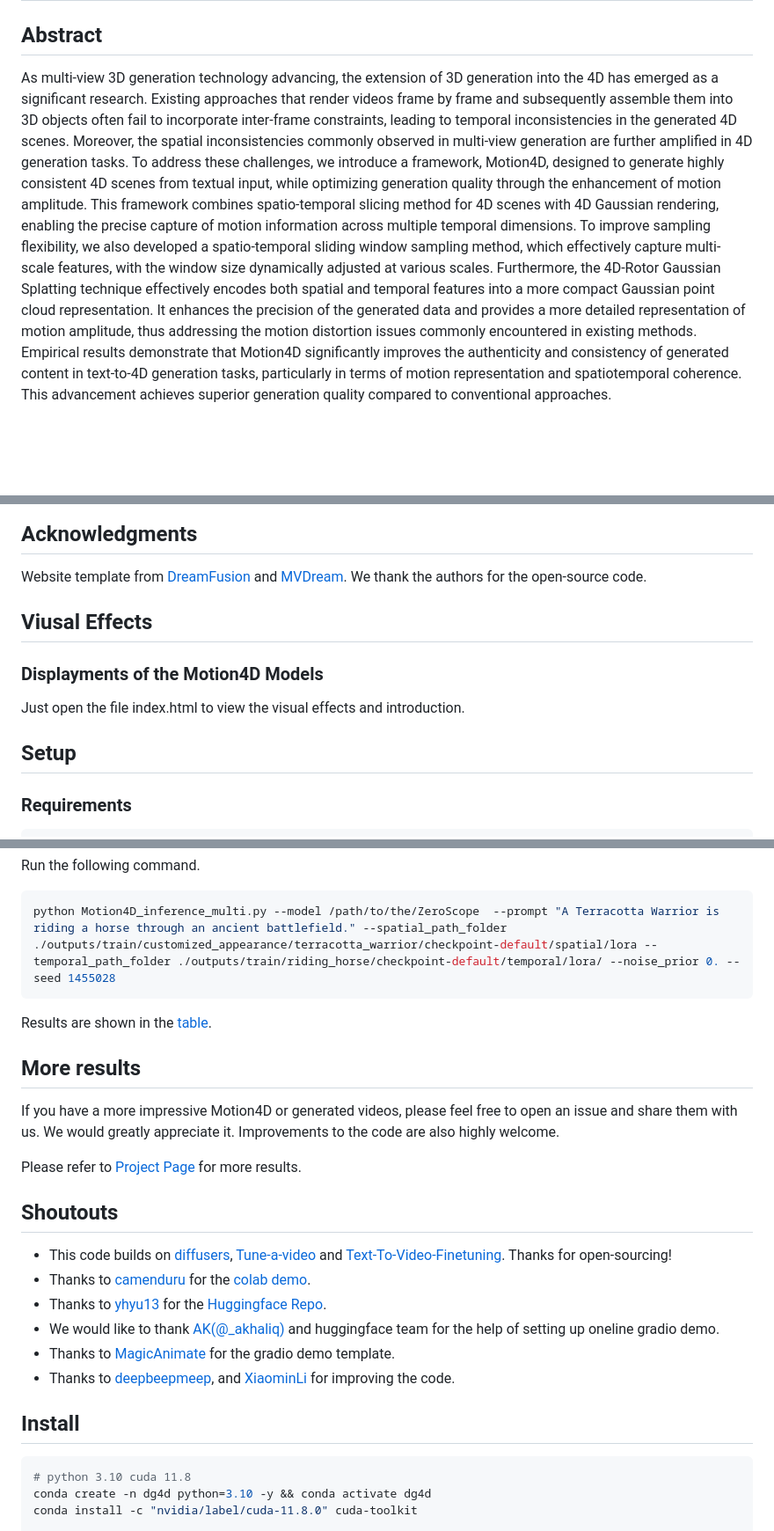
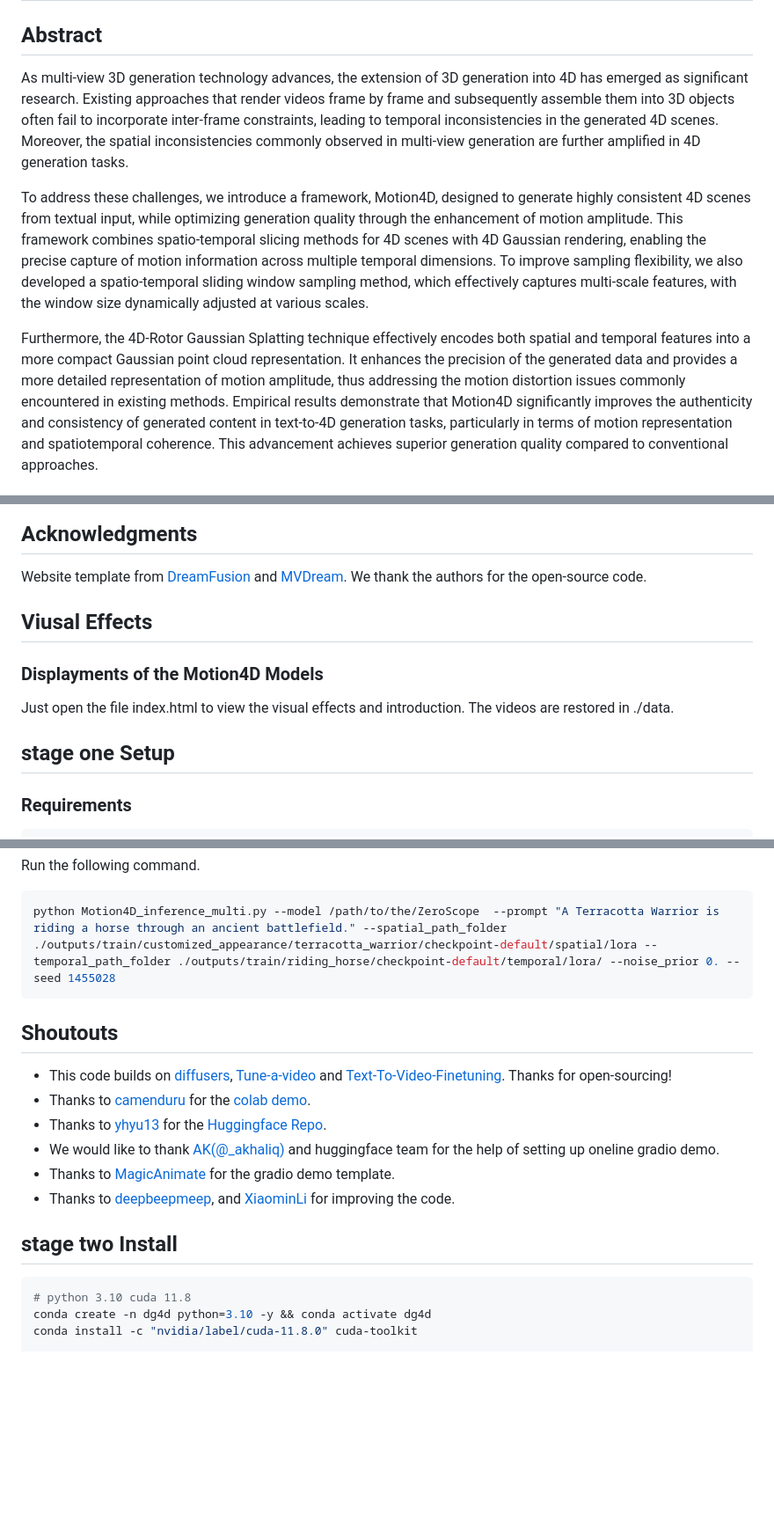
Before and after one commit to zhangzhichao19020123/Motion4D2, a Markdown page: README.md, 3 parts joined by grey strips. Shown: that part at 88% size. GitHub-like rendering; blank space fills up the shorter version.

````diff
--- a/README.md
+++ b/README.md
@@ -2,8 +2,10 @@
 
 ## Abstract
 
-As multi-view 3D generation technology advancing, the extension of 3D generation into the 4D has emerged as a significant research. Existing approaches that render videos frame by frame and subsequently assemble them into 3D objects often fail to incorporate inter-frame constraints, leading to temporal inconsistencies in the generated 4D scenes. Moreover, the spatial inconsistencies commonly observed in multi-view generation are further amplified in 4D generation tasks.
-To address these challenges, we introduce a framework, Motion4D, designed to generate highly consistent 4D scenes from textual input, while optimizing generation quality through the enhancement of motion amplitude. This framework combines spatio-temporal slicing method for 4D scenes with 4D Gaussian rendering, enabling the precise capture of motion information across multiple temporal dimensions. To improve sampling flexibility, we also developed a spatio-temporal sliding window sampling method, which effectively capture multi-scale features, with the window size dynamically adjusted at various scales.
+As multi-view 3D generation technology advances, the extension of 3D generation into 4D has emerged as significant research. Existing approaches that render videos frame by frame and subsequently assemble them into 3D objects often fail to incorporate inter-frame constraints, leading to temporal inconsistencies in the generated 4D scenes. Moreover, the spatial inconsistencies commonly observed in multi-view generation are further amplified in 4D generation tasks.
+
+To address these challenges, we introduce a framework, Motion4D, designed to generate highly consistent 4D scenes from textual input, while optimizing generation quality through the enhancement of motion amplitude. This framework combines spatio-temporal slicing methods for 4D scenes with 4D Gaussian rendering, enabling the precise capture of motion information across multiple temporal dimensions. To improve sampling flexibility, we also developed a spatio-temporal sliding window sampling method, which effectively captures multi-scale features, with the window size dynamically adjusted at various scales.
+
 Furthermore, the 4D-Rotor Gaussian Splatting technique effectively encodes both spatial and temporal features into a more compact Gaussian point cloud representation. It enhances the precision of the generated data and provides a more detailed representation of motion amplitude, thus addressing the motion distortion issues commonly encountered in existing methods. Empirical results demonstrate that Motion4D significantly improves the authenticity and consistency of generated content in text-to-4D generation tasks, particularly in terms of motion representation and spatiotemporal coherence. This advancement achieves superior generation quality compared to conventional approaches.
 
 ## Method
@@ -89,21 +103,13 @@ Website template from [DreamFusion](https://dreamfusion3d.github.io/) and [MVDre
 
 
 
+## Viusal Effects
+### Displayments of the Motion4D Models
+Just open the file index.html to view the visual effects and introduction. The videos are restored in ./data.
 
 
 
-
-
-
-
-
-## Viusal Effects
-### Displayments of the Motion4D Models
-Just open the file index.html to view the visual effects and introduction.
-
-
-
-## Setup
+## stage one Setup
 ### Requirements
 
 ```shell
@@ -233,14 +239,9 @@ Run the following command.
 ```bash
 python Motion4D_inference_multi.py --model /path/to/the/ZeroScope  --prompt "A Terracotta Warrior is riding a horse through an ancient battlefield." --spatial_path_folder ./outputs/train/customized_appearance/terracotta_warrior/checkpoint-default/spatial/lora --temporal_path_folder ./outputs/train/riding_horse/checkpoint-default/temporal/lora/ --noise_prior 0. --seed 1455028
 ```
-Results are shown in the [table](#customize-both-appearance-and-motion-).
 
-## More results
 
-If you have a more impressive Motion4D or generated videos, please feel free to open an issue and share them with us. We would greatly appreciate it.
-Improvements to the code are also highly welcome.
 
-Please refer to [Project Page](https://showlab.github.io/Motion4D) for more results.
 
 
 
@@ -257,7 +258,7 @@ Please refer to [Project Page](https://showlab.github.io/Motion4D) for more resu
 
 
 
-## Install
+## stage two Install
 ```bash
 # python 3.10 cuda 11.8
 conda create -n dg4d python=3.10 -y && conda activate dg4d
````
Also changed, not shown: other parts of README.md (+67 -55 lines).
